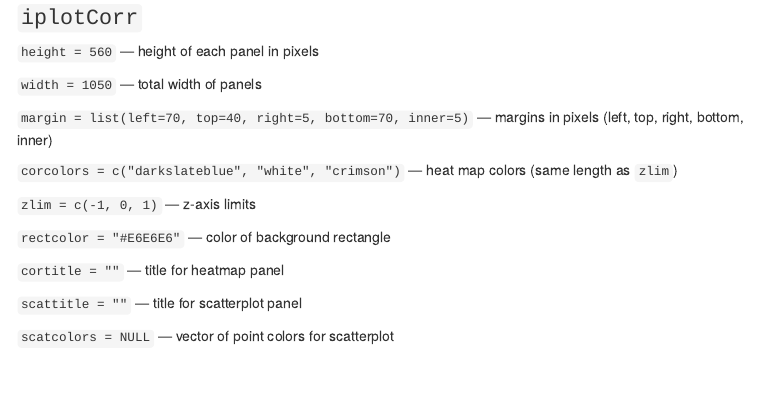
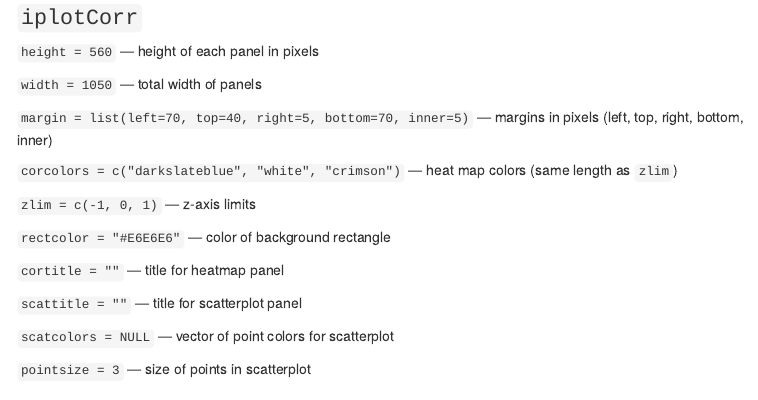
Before and after one commit to kbroman/qtlcharts, an R Markdown document (assets/vignettes/chartOpts.Rmd): the page in a window 1100 px wide, from 10420 px down. The pictures show the output file assets/vignettes/chartOpts.html that the author committed with the source, opened offline; menus at the side of the page are left out.

Commit message:
Add chartOpt pointsize in iplotCorr

```diff
--- a/assets/vignettes/chartOpts.Rmd
+++ b/assets/vignettes/chartOpts.Rmd
@@ -612,6 +612,8 @@ customization options for each chart.
 
 `scatcolors = NULL` &mdash; vector of point colors for scatterplot
 
+`pointsize = 3` &mdash; size of points in scatterplot
+
 ### `ipleiotropy`
 
 `height = 450` &mdash; height of image in pixels
```
Also changed, not shown: assets/vignettes/chartOpts.html.
